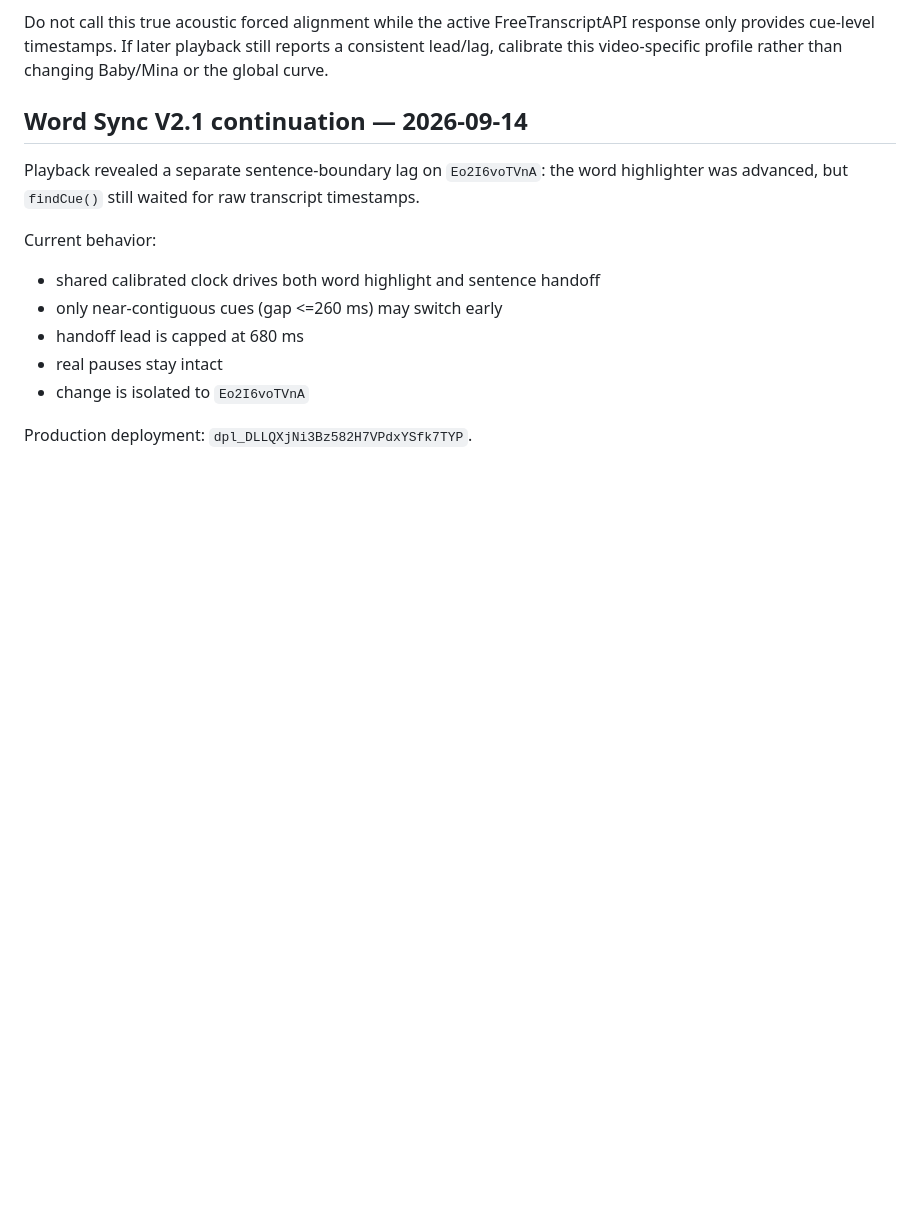
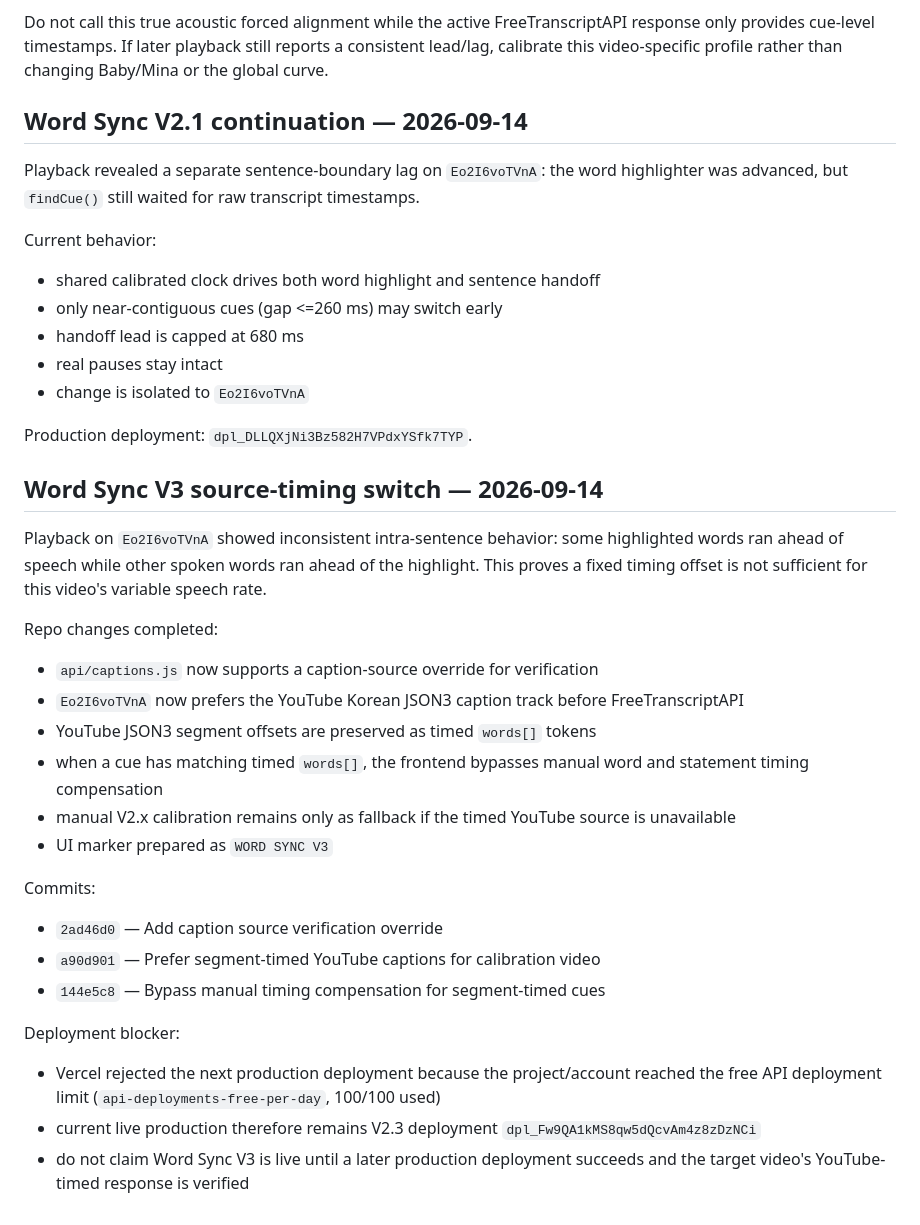
Before and after one commit to sushan5140/korean-video-lab, a Markdown page: docs/CONTINUATION.md, the part around the change. Drawn GitHub-style; blank space fills up the shorter version.

Commit message:
Record Word Sync V3 source timing and deployment blocker

```diff
--- a/docs/CONTINUATION.md
+++ b/docs/CONTINUATION.md
@@ -410,3 +410,26 @@ Current behavior:
 - change is isolated to `Eo2I6voTVnA`
 
 Production deployment: `dpl_DLLQXjNi3Bz582H7VPdxYSfk7TYP`.
+
+
+## Word Sync V3 source-timing switch — 2026-09-14
+
+Playback on `Eo2I6voTVnA` showed inconsistent intra-sentence behavior: some highlighted words ran ahead of speech while other spoken words ran ahead of the highlight. This proves a fixed timing offset is not sufficient for this video's variable speech rate.
+
+Repo changes completed:
+- `api/captions.js` now supports a caption-source override for verification
+- `Eo2I6voTVnA` now prefers the YouTube Korean JSON3 caption track before FreeTranscriptAPI
+- YouTube JSON3 segment offsets are preserved as timed `words[]` tokens
+- when a cue has matching timed `words[]`, the frontend bypasses manual word and statement timing compensation
+- manual V2.x calibration remains only as fallback if the timed YouTube source is unavailable
+- UI marker prepared as `WORD SYNC V3`
+
+Commits:
+- `2ad46d0` — Add caption source verification override
+- `a90d901` — Prefer segment-timed YouTube captions for calibration video
+- `144e5c8` — Bypass manual timing compensation for segment-timed cues
+
+Deployment blocker:
+- Vercel rejected the next production deployment because the project/account reached the free API deployment limit (`api-deployments-free-per-day`, 100/100 used)
+- current live production therefore remains V2.3 deployment `dpl_Fw9QA1kMS8qw5dQcvAm4z8zDzNCi`
+- do not claim Word Sync V3 is live until a later production deployment succeeds and the target video's YouTube-timed response is verified
```
